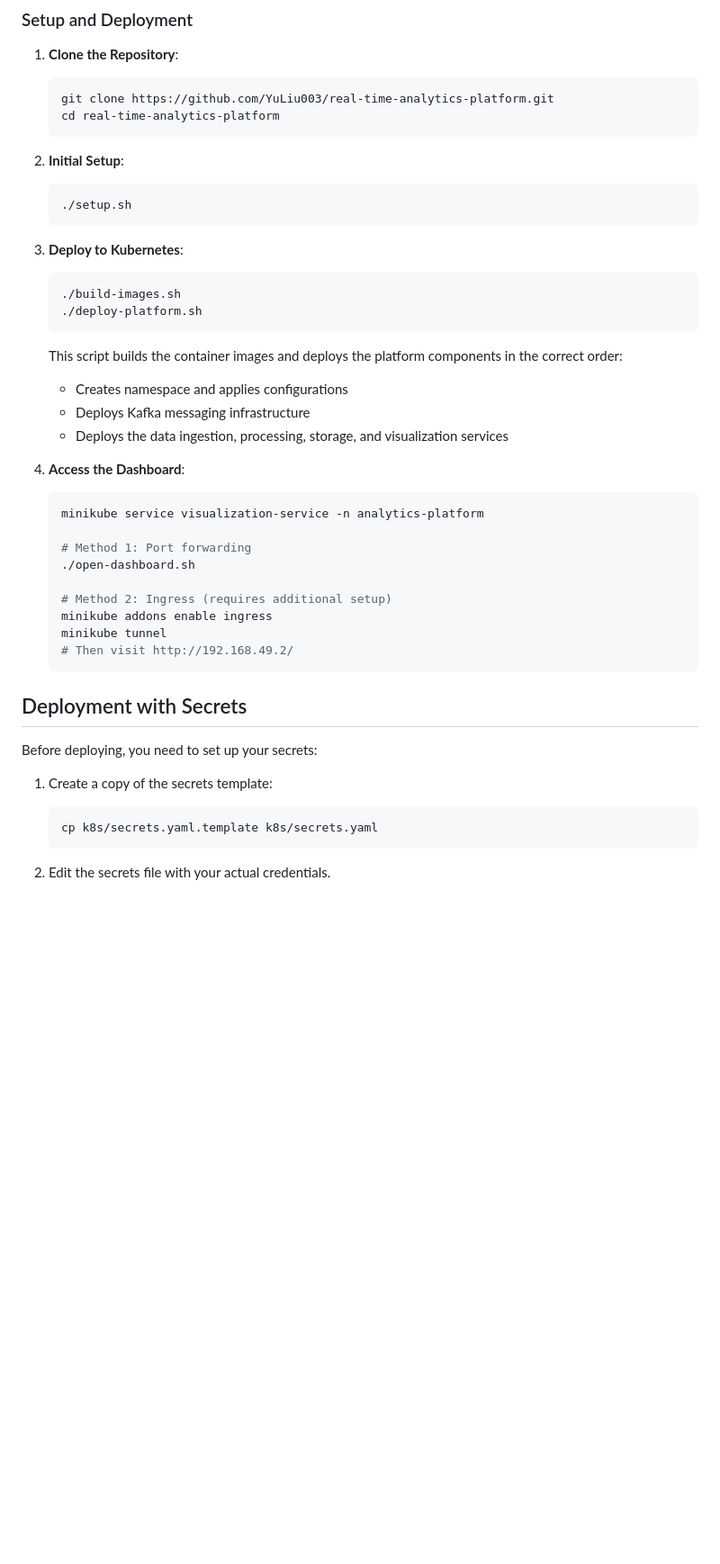
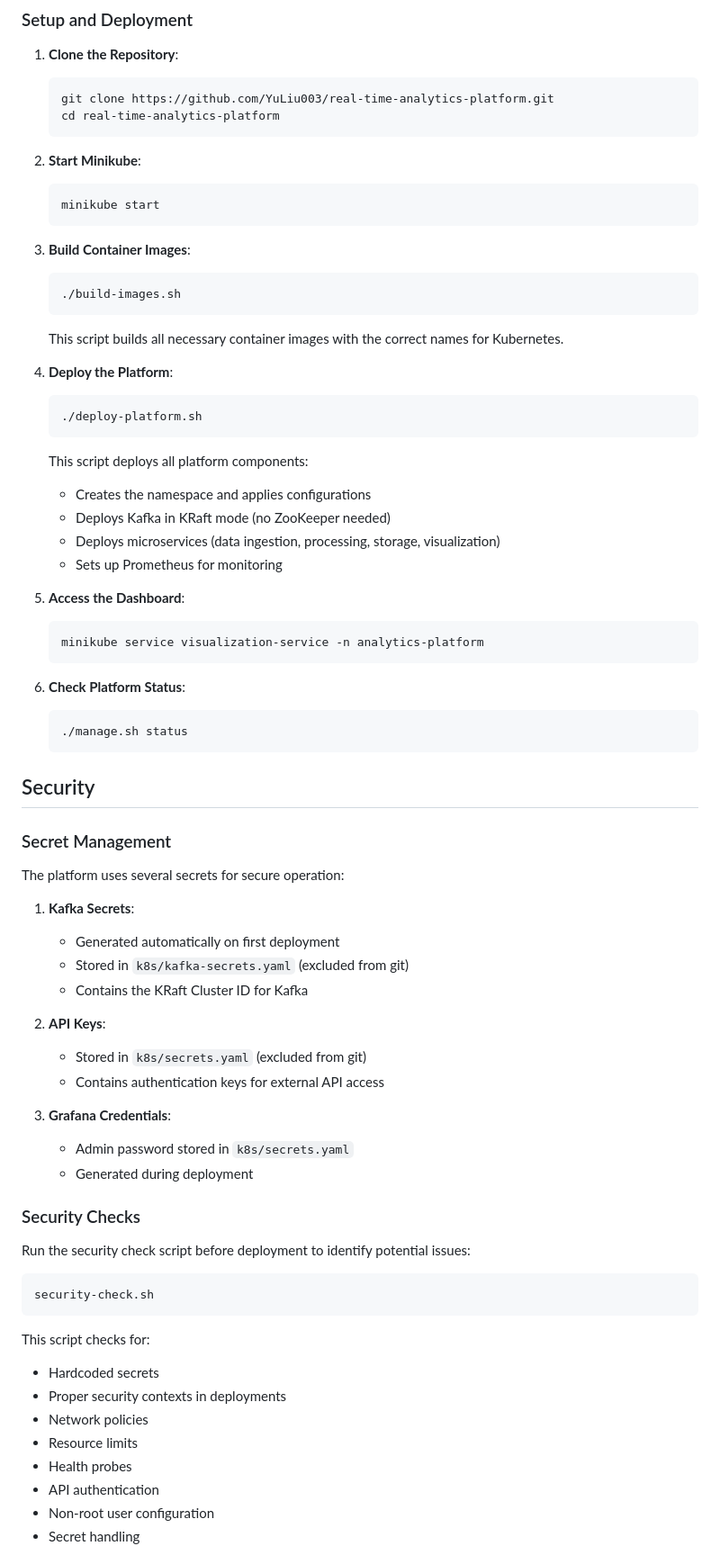
Before and after one commit to YuLiu003/scalable-real-time-analytics-platform, a Markdown page: README.md, the part around the change printed below. Shown: that part at 90% size. Drawn GitHub-style; blank space fills up the shorter version.

````diff
--- a/README.md
+++ b/README.md
@@ -70,41 +71,71 @@ The project is organized as follows:
    cd real-time-analytics-platform
    ```
 
-2. **Initial Setup**:
+2. **Start Minikube**:
    ```bash
-   ./setup.sh
+   minikube start
    ```
 
-3. **Deploy to Kubernetes**:
+3. **Build Container Images**:
    ```bash
    ./build-images.sh
+   ```
+   This script builds all necessary container images with the correct names for Kubernetes.
+
+4. **Deploy the Platform**:
+   ```bash
    ./deploy-platform.sh
    ```
-   This script builds the container images and deploys the platform components in the correct order:
-   - Creates namespace and applies configurations
-   - Deploys Kafka messaging infrastructure
-   - Deploys the data ingestion, processing, storage, and visualization services
+   This script deploys all platform components:
+   - Creates the namespace and applies configurations
+   - Deploys Kafka in KRaft mode (no ZooKeeper needed)
+   - Deploys microservices (data ingestion, processing, storage, visualization)
+   - Sets up Prometheus for monitoring
 
-4. **Access the Dashboard**:
+5. **Access the Dashboard**:
    ```bash
    minikube service visualization-service -n analytics-platform
-
-   # Method 1: Port forwarding
-   ./open-dashboard.sh
-
-   # Method 2: Ingress (requires additional setup)
-   minikube addons enable ingress
-   minikube tunnel
-   # Then visit http://192.168.49.2/
    ```
 
-## Deployment with Secrets
-
-Before deploying, you need to set up your secrets:
-
-1. Create a copy of the secrets template:
+6. **Check Platform Status**:
    ```bash
-   cp k8s/secrets.yaml.template k8s/secrets.yaml
+   ./manage.sh status
    ```
 
-2. Edit the secrets file with your actual credentials.
+## Security
+
+### Secret Management
+
+The platform uses several secrets for secure operation:
+
+1. **Kafka Secrets**:
+   - Generated automatically on first deployment
+   - Stored in `k8s/kafka-secrets.yaml` (excluded from git)
+   - Contains the KRaft Cluster ID for Kafka
+
+2. **API Keys**:
+   - Stored in `k8s/secrets.yaml` (excluded from git)
+   - Contains authentication keys for external API access
+
+3. **Grafana Credentials**:
+   - Admin password stored in `k8s/secrets.yaml`
+   - Generated during deployment
+
+### Security Checks
+
+Run the security check script before deployment to identify potential issues:
+
+```bash
+security-check.sh
+```
+
+This script checks for:
+- Hardcoded secrets
+- Proper security contexts in deployments
+- Network policies
+- Resource limits
+- Health probes
+- API authentication
+- Non-root user configuration
+- Secret handling
+
````
Also changed, not shown: other parts of README.md (+42 -18 lines).
